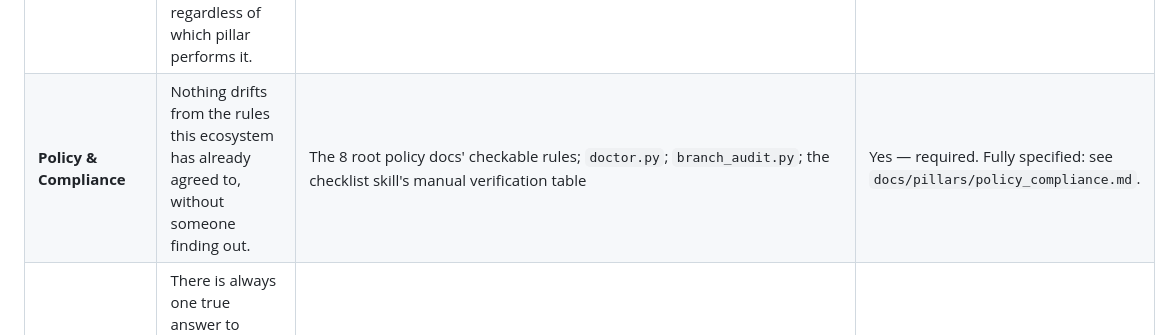
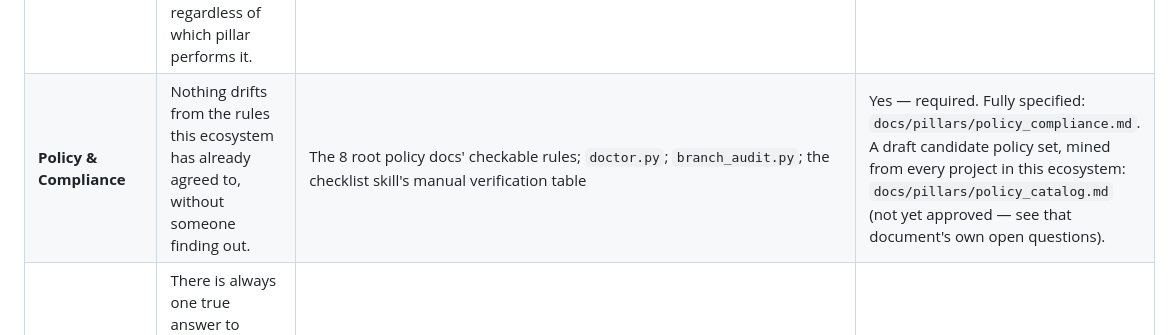
Before and after one commit to dfluxcbf/little-workshop, a Markdown page: docs/architecture.md, the part around the change. GitHub-like rendering.

```diff
--- a/docs/architecture.md
+++ b/docs/architecture.md
@@ -50,7 +50,7 @@ Interface (a small FastAPI app bound to a Unix domain socket):
 | Pillar | Goal | Absorbs | Enabled by default |
 |---|---|---|---|
 | **Orchestration** | Every unit of work happens once, in the right order, and its outcome is recorded — regardless of which pillar performs it. | little-runner's per-repo queue/slot logic, generalized to every job type and every pillar | Yes — required |
-| **Policy & Compliance** | Nothing drifts from the rules this ecosystem has already agreed to, without someone finding out. | The 8 root policy docs' checkable rules; `doctor.py`; `branch_audit.py`; the checklist skill's manual verification table | Yes — required. Fully specified: see `docs/pillars/policy_compliance.md`. |
+| **Policy & Compliance** | Nothing drifts from the rules this ecosystem has already agreed to, without someone finding out. | The 8 root policy docs' checkable rules; `doctor.py`; `branch_audit.py`; the checklist skill's manual verification table | Yes — required. Fully specified: `docs/pillars/policy_compliance.md`. A draft candidate policy set, mined from every project in this ecosystem: `docs/pillars/policy_catalog.md` (not yet approved — see that document's own open questions). |
 | **Registry & Portfolio** | There is always one true answer to "what projects exist, and what's the state of the work tracked against them." | bootstrap-little-project wholesale; little-projects' informal registry role; `configure_submodules.sh`; little-tickets' undefined purpose; the ecosystem-milestone table | Yes |
 | **Requirements & Quality** | Every behavior that matters has an auditable answer to "is this actually tested," and every delivery checkpoint has an auditable answer to "is it done." | little-requirements wholesale, plus its own never-built M8 (Use Cases & Milestones) | Yes |
 | **Version Control & Release** | Branches and versions are always in a known-safe, consistent state — never by hand, never inconsistently. | little-versions wholesale | Yes |
```
Also changed, not shown: docs/pillars/policy_catalog.md (added, +218 -0 lines).
